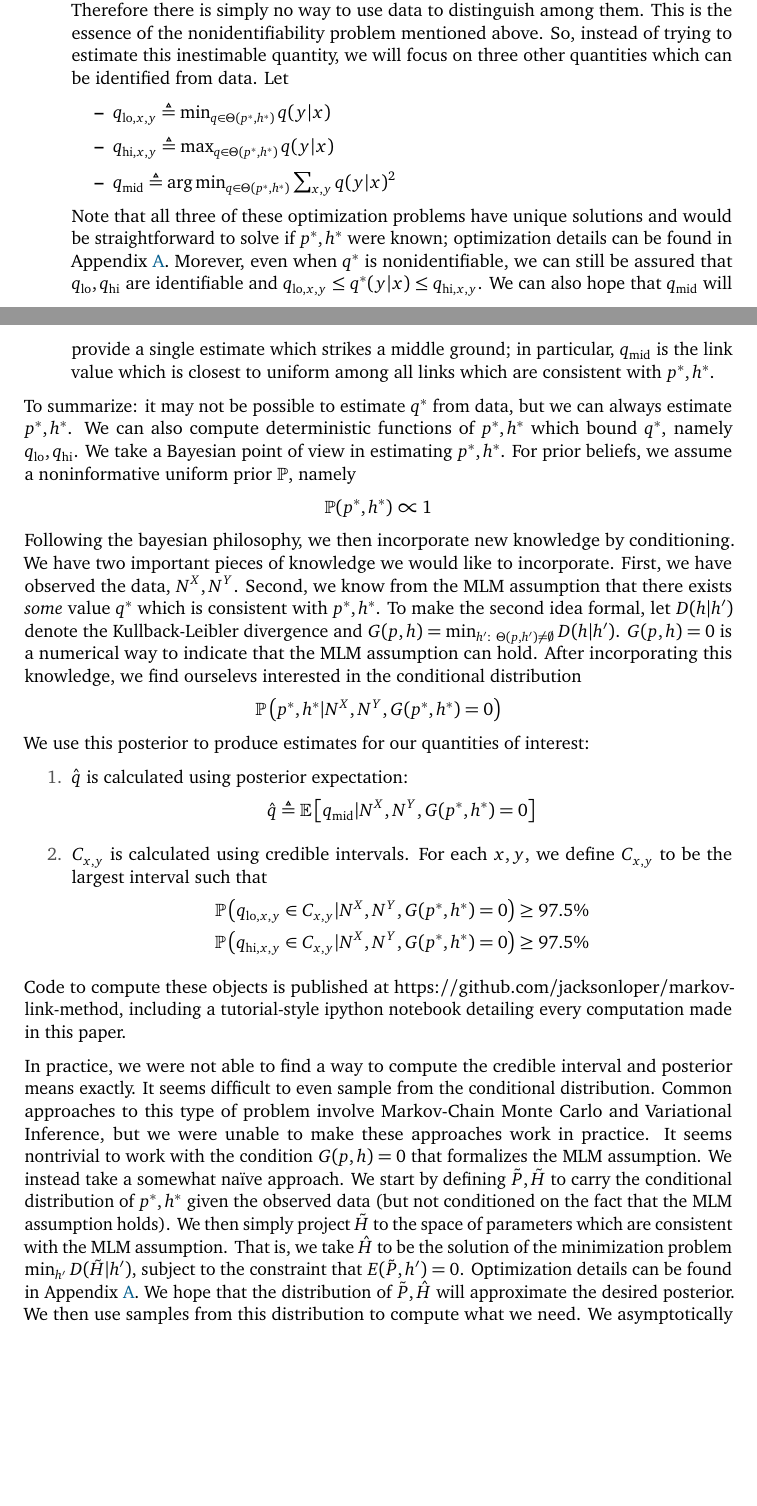
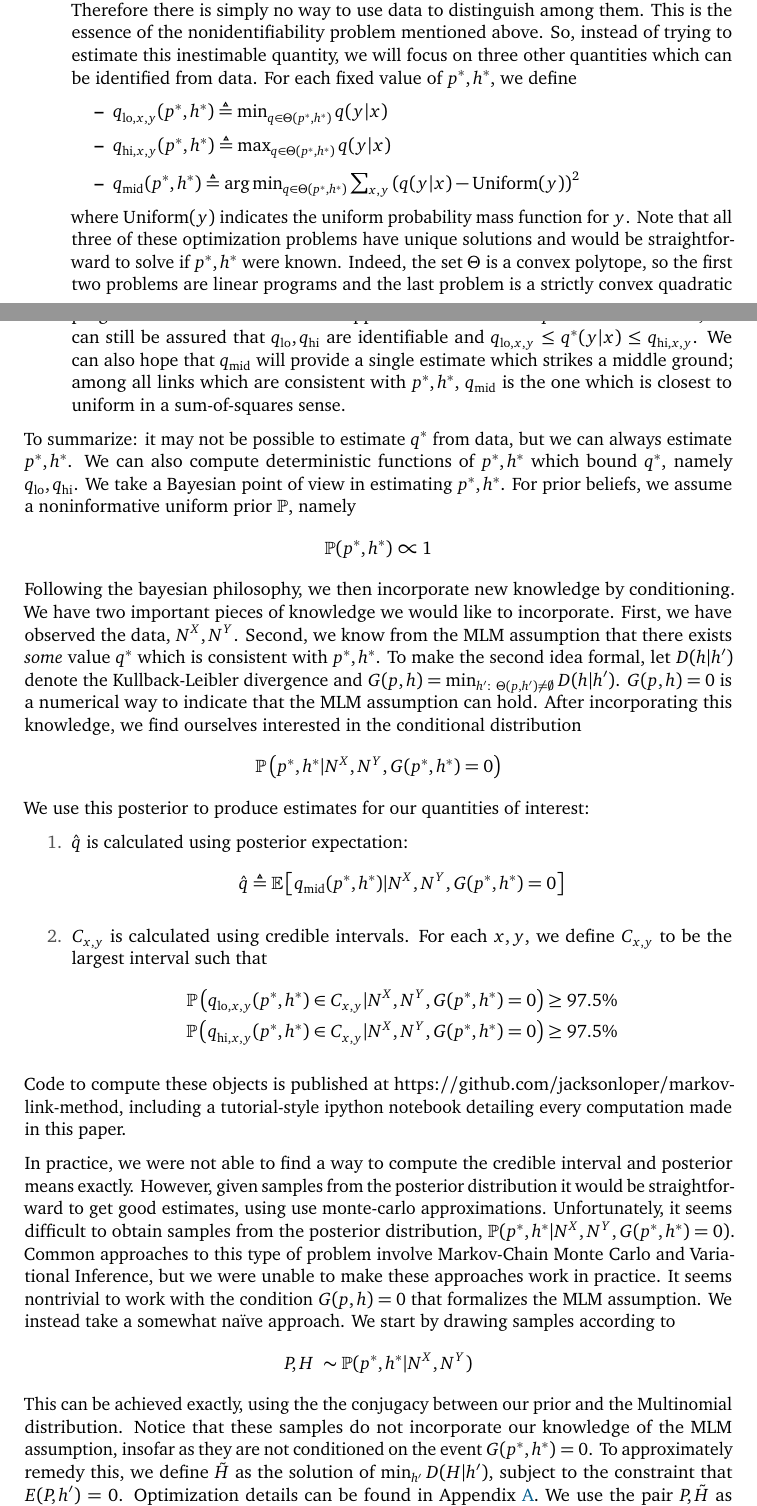
Before and after one commit to jacksonloper/markov-link-method, a LaTeX paper (paper/paper.tex): two parts of pages 4 and 5 of 20, joined at a grey line, cut so that both start at the same text, the shorter picture padded with empty space. The pictures show the PDF file paper/paper.pdf that the author committed with the source.

Commit message:
rewrite qmid

```diff
--- a/paper/paper.tex
+++ b/paper/paper.tex
@@ -119,19 +119,19 @@ To produce these estimates for the link, we take a bayesian point of view.  It m
 \begin{itemize}
     \item Let $p^*(x|\ell)$ denote the probability that a cell sampled with procedure $\ell$ will have transcriptomic type $x$.  These probabilities can be estimated from the data, $N^X$.
     \item Let $h^*(y|\ell) \triangleq \sum_x p^*(x|\ell)q^*(y|x)$ denote the probability that a cell sampled with procedure $\ell$ will have morphological type $y$.  These probabilities can be estimated from the data, $N^Y$.
-    \item Let $\Theta(p,h)=\{q:\ h(y|\ell) = \sum_x p(x|\ell)q(y|x)\}$ denote the set of links which are consistent with $p,h$.  Notice that $q^*\in\Theta(p^*,h^*)$, but there may be other links $q\in\Theta(p^*,h^*)$.  Any such link yields the same distribution on what we can observe, $N^X,N^Y$.  Therefore there is simply no way to use data to distinguish among them.  This is the essence of the nonidentifiability problem mentioned above.  So, instead of trying to estimate this inestimable quantity, we will focus on three other quantities which can be identified from data.  Let
+    \item Let $\Theta(p,h)=\{q:\ h(y|\ell) = \sum_x p(x|\ell)q(y|x)\}$ denote the set of links which are consistent with $p,h$.  Notice that $q^*\in\Theta(p^*,h^*)$, but there may be other links $q\in\Theta(p^*,h^*)$.  Any such link yields the same distribution on what we can observe, $N^X,N^Y$.  Therefore there is simply no way to use data to distinguish among them.  This is the essence of the nonidentifiability problem mentioned above.  So, instead of trying to estimate this inestimable quantity, we will focus on three other quantities which can be identified from data.  For each fixed value of $p^*,h^*$, we define
     \begin{itemize}
-        \item $q_{\mathrm{lo},x,y} \triangleq \min_{q\in \Theta(p^*,h^*)} q(y|x)$
-        \item $q_{\mathrm{hi},x,y} \triangleq \max_{q\in \Theta(p^*,h^*)} q(y|x)$
-        \item $q_{\mathrm{mid}} \triangleq \argmin_{q\in \Theta(p^*,h^*)} \sum_{x,y} q(y|x)^2$
+        \item $q_{\mathrm{lo},x,y}(p^*,h^*) \triangleq \min_{q\in \Theta(p^*,h^*)} q(y|x)$
+        \item $q_{\mathrm{hi},x,y}(p^*,h^*) \triangleq \max_{q\in \Theta(p^*,h^*)} q(y|x)$
+        \item $q_{\mathrm{mid}}(p^*,h^*) \triangleq \argmin_{q\in \Theta(p^*,h^*)} \sum_{x,y} \left(q(y|x) - \mathrm{Uniform}(y)\right) ^2$
     \end{itemize}
-    Note that all three of these optimization problems have unique solutions and would be straightforward to solve if $p^*,h^*$ were known; optimization details can be found in Appendix \ref{sec:optproblems}.  Morever, even when $q^*$ is nonidentifiable, we can still be assured that $q_{\mathrm{lo}}, q_{\mathrm{hi}}$ are identifiable and $q_{\mathrm{lo},x,y} \leq q^*(y|x) \leq q_{\mathrm{hi},x,y}$.  We can also hope that $q_{\mathrm{mid}}$ will provide a single estimate which strikes a middle ground; in particular, $q_{\mathrm{mid}}$ is the link value which is closest to uniform among all links which are consistent with $p^*,h^*$.
+    where $\mathrm{Uniform}(y)$ indicates the uniform probability mass function for $y$.  Note that all three of these optimization problems have unique solutions and would be straightforward to solve if $p^*,h^*$ were known.  Indeed, the set $\Theta$ is a convex polytope, so the first two problems are linear programs and the last problem is a strictly convex quadratic program.  Details can be found in Appendix \ref{sec:optproblems}.  Even when $q^*$ is nonidentifiable, we can still be assured that $q_{\mathrm{lo}}, q_{\mathrm{hi}}$ are identifiable and $q_{\mathrm{lo},x,y} \leq q^*(y|x) \leq q_{\mathrm{hi},x,y}$.  We can also hope that $q_{\mathrm{mid}}$ will provide a single estimate which strikes a middle ground; among all links which are consistent with $p^*,h^*$, $q_{\mathrm{mid}}$ is the one which is closest to uniform in a sum-of-squares sense.
 \end{itemize}
 To summarize: it may not be possible to estimate $q^*$ from data, but we can always estimate $p^*,h^*$.  We can also compute deterministic functions of $p^*,h^*$ which bound $q^*$, namely $q_{\mathrm{lo}},q_{\mathrm{hi}}$.  We take a Bayesian point of view in estimating $p^*,h^*$.  For prior beliefs, we assume a noninformative uniform prior $\mathbb{P}$, namely
 \[
 \mathbb{P}(p^*,h^*) \propto 1
 \]
-Following the bayesian philosophy, we then incorporate new knowledge by conditioning.  We have two important pieces of knowledge we would like to incorporate.  First, we have observed the data, $N^X,N^Y$.  Second, we know from the MLM assumption that there exists \emph{some} value $q^*$ which is consistent with $p^*,h^*$.   To make the second idea formal, let $D(h|h')$ denote the Kullback-Leibler divergence and $G(p,h) = \min_{h':\ \Theta(p,h')\neq \emptyset} D(h|h')$.  $G(p,h)=0$ is a numerical way to indicate that the MLM assumption can hold.  After incorporating this knowledge, we find ourselevs interested in the conditional distribution
+Following the bayesian philosophy, we then incorporate new knowledge by conditioning.  We have two important pieces of knowledge we would like to incorporate.  First, we have observed the data, $N^X,N^Y$.  Second, we know from the MLM assumption that there exists \emph{some} value $q^*$ which is consistent with $p^*,h^*$.   To make the second idea formal, let $D(h|h')$ denote the Kullback-Leibler divergence and $G(p,h) = \min_{h':\ \Theta(p,h')\neq \emptyset} D(h|h')$.  $G(p,h)=0$ is a numerical way to indicate that the MLM assumption can hold.  After incorporating this knowledge, we find ourselves interested in the conditional distribution
 \[
 \mathbb{P}\left(p^*,h^* | N^X,N^Y,G(p^*,h^*)=0\right)
 \]
@@ -139,18 +139,22 @@ We use this posterior to produce estimates for our quantities of interest:
 \begin{enumerate}
     \item $\hat q$ is calculated using posterior expectation:
     \[
-    \hat q \triangleq \mathbb{E}\left[q_{\mathrm{mid}} | N^X,N^Y,G(p^*,h^*)=0\right]
+    \hat q \triangleq \mathbb{E}\left[q_{\mathrm{mid}}(p^*,h^*) | N^X,N^Y,G(p^*,h^*)=0\right]
     \]
     %
     \item $C_{x,y}$ is calculated using credible intervals.  For each $x,y$, we define $C_{x,y}$ to be the largest interval such that
     \begin{align*}
-    \mathbb{P}\left(q_{\mathrm{lo},x,y} \in C_{x,y} | N^X,N^Y,G(p^*,h^*)=0\right)\geq 97.5\% \\
-    \mathbb{P}\left(q_{\mathrm{hi},x,y} \in C_{x,y} | N^X,N^Y,G(p^*,h^*)=0\right)\geq 97.5\%
+    \mathbb{P}\left(q_{\mathrm{lo},x,y}(p^*,h^*) \in C_{x,y} | N^X,N^Y,G(p^*,h^*)=0\right)\geq 97.5\% \\
+    \mathbb{P}\left(q_{\mathrm{hi},x,y}(p^*,h^*) \in C_{x,y} | N^X,N^Y,G(p^*,h^*)=0\right)\geq 97.5\%
     \end{align*}
 \end{enumerate}
 Code to compute these objects is published at https://github.com/jacksonloper/markov-link-method, including a tutorial-style ipython notebook detailing every computation made in this paper.
 
-In practice, we were not able to find a way to compute the credible interval and posterior means exactly.  It seems difficult to even sample from the conditional distribution.  Common approaches to this type of problem involve Markov-Chain Monte Carlo and Variational Inference, but we were unable to make these approaches work in practice.  It seems nontrivial to work with the condition $G(p,h)=0$ that formalizes the MLM assumption.  We instead take a somewhat na\"ive approach.  We start by defining $\tilde P,\tilde H$ to carry the conditional distribution of $p^*,h^*$ given the observed data (but not conditioned on the fact that the MLM assumption holds).  We then simply project $\tilde H$ to the space of parameters which are consistent with the MLM assumption.  That is, we take $\hat H$ to be the solution of the minimization problem $\min_{h'}D(\tilde H|h')$, subject to the constraint that $E(\tilde P,h')=0$.  Optimization details can be found in Appendix \ref{sec:optproblems}.  We hope that the distribution of $\tilde P,\hat H$ will approximate the desired posterior.  We then use samples from this distribution to compute what we need.  We asymptotically expect that $\tilde P,\tilde H$ will nearly satisfy the MLM assumption in any case, so this approximation should not make a large difference.  However, we caution that the exact implications of the approximation are difficult to reason about.   In any case, it is a practical solution to a difficult problem.
+In practice, we were not able to find a way to compute the credible interval and posterior means exactly.  However, given samples from the posterior distribution it would be straightforward to get good estimates, using use monte-carlo approximations.  Unfortunately, it seems difficult to obtain samples from the posterior distribution, $\mathbb{P}(p^*,h^*| N^X,N^Y,G(p^*,h^*)=0)$.   Common approaches to this type of problem involve Markov-Chain Monte Carlo and Variational Inference, but we were unable to make these approaches work in practice.  It seems nontrivial to work with the condition $G(p,h)=0$ that formalizes the MLM assumption.  We instead take a somewhat na\"ive approach.  We start by drawing samples according to
+\[
+P,H ~ \sim \mathbb{P}(p^*,h^* | N^X,N^Y)
+\]
+This can be achieved exactly, using the the conjugacy between our prior and the Multinomial distribution.  Notice that these samples do not incorporate our knowledge of the MLM assumption, insofar as they are not conditioned on the event $G(p^*,h^*)=0$.  To approximately remedy this, we define $\tilde H$ as the solution of $\min_{h'}D(H|h')$, subject to the constraint that $E(P,h')=0$.  Optimization details can be found in Appendix \ref{sec:optproblems}.  We use the pair $P,\tilde H$ as \emph{approximate} samples for the distribution $\mathbb{P}(p^*,h^*| N^X,N^Y,G(p^*,h^*)=0)$.  We can repeat this process to produce many samples of $(P,\tilde H)$ and use those samples to produce approximate monte-carlo estimates for $\hat q(y|x),C_{x,y}$.  We asymptotically expect that $P,H$ will nearly satisfy the MLM assumption in any case, so this approximation should not make a large difference.  However, we caution that the exact implications of the approximation are difficult to reason about.   In any case, it is a practical solution to a difficult problem.
 
 %%%%%%%%%%%%%%%%%%%%%%%%%%%%%%%%%%%%%%%%%%%%%%%%%%
 %                                 _
```
Also changed, not shown: images/allenout.png, paper/paper.pdf, paper/paper.tex (4 more changed lines), 2 other files.
